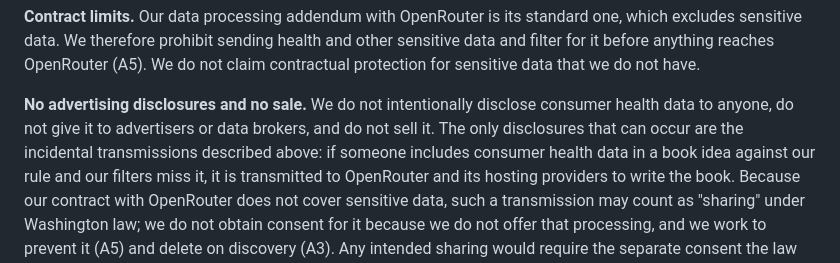
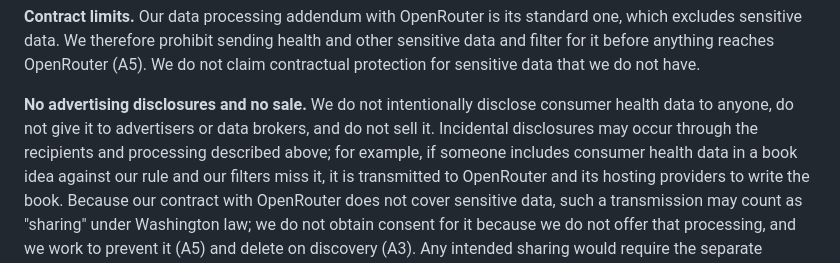
Before and after one commit to ownplacellc/ownplacellc.github.io, a Markdown page: listenbook/consumer-health-data-privacy-policy.md, the part around the change. GitHub-like rendering.

Commit message:
legal: нит по ревью Codex, круг 3 (YES)
Co-Authored-By: Claude Opus 5.5 <noreply@anthropic.com>

```diff
--- a/listenbook/consumer-health-data-privacy-policy.md
+++ b/listenbook/consumer-health-data-privacy-policy.md
@@ -108,8 +108,8 @@ that we do not have.
 
 **No advertising disclosures and no sale.** We do not intentionally disclose
 consumer health data to anyone, do not give it to advertisers or data brokers,
-and do not sell it. The only disclosures that can occur are the incidental
-transmissions described above: if someone includes consumer health data in a
+and do not sell it. Incidental disclosures may occur through the recipients
+and processing described above; for example, if someone includes consumer health data in a
 book idea against our rule and our filters miss it, it is transmitted to
 OpenRouter and its hosting providers to write the book. Because our contract
 with OpenRouter does not cover sensitive data, such a transmission may count
```
